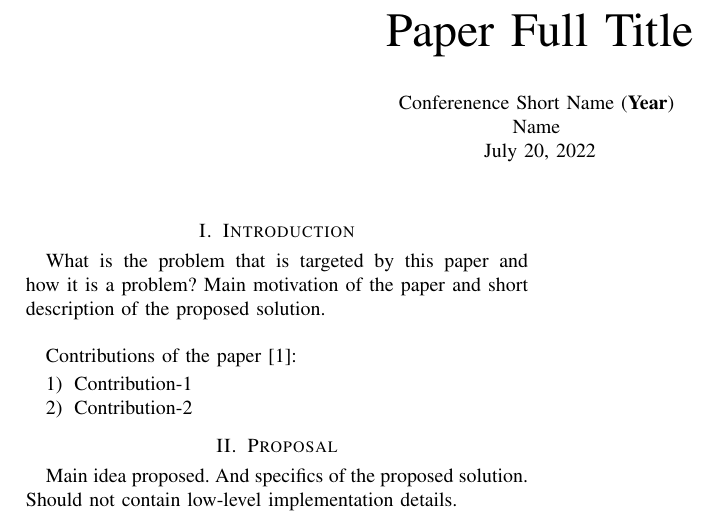
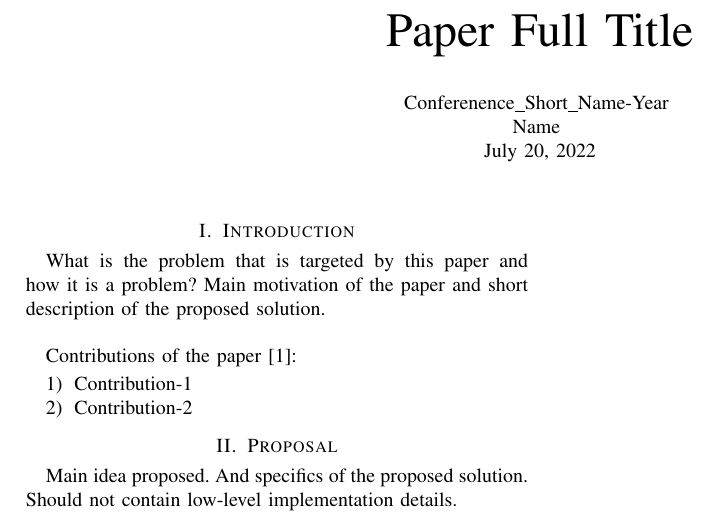
Before and after one commit to tejashwar27/CADSL_README, a LaTeX paper (paper_review_template/paper_review_template.tex): part of the page, cut so that both start at the same text. Compiled offline with pdfLaTeX; a missing font is replaced by an installed copy or a similar font; a LaTeX package or settings file that is missing is left out.

Commit message:
Updated conference name and year format

```diff
--- a/paper_review_template/paper_review_template.tex
+++ b/paper_review_template/paper_review_template.tex
@@ -24,7 +24,7 @@
 
 \title{Paper Full Title}
 
-\author{\normalsize{Conferenence Short Name (\textbf{Year})} \\
+\author{\normalsize{Conferenence\_Short\_Name-Year} \\
 \normalsize{Name} \\
 \normalsize{\today}}
 %%%%%%%%%%%%%%%%%%%%%%%%%%%%%%%%%%%%
```
Also changed, not shown: paper_review_template/paper_review_template.pdf.
